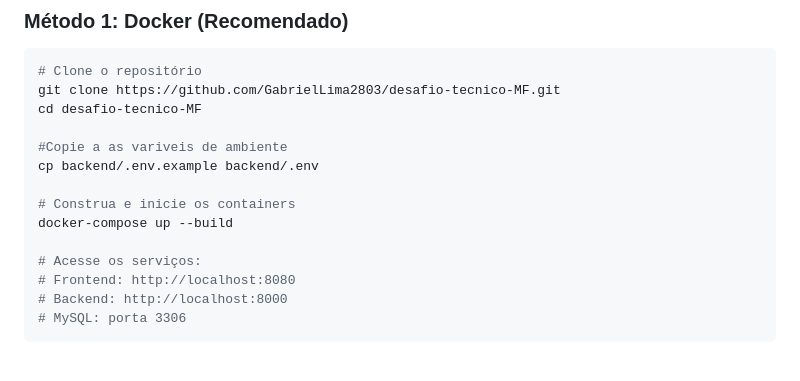
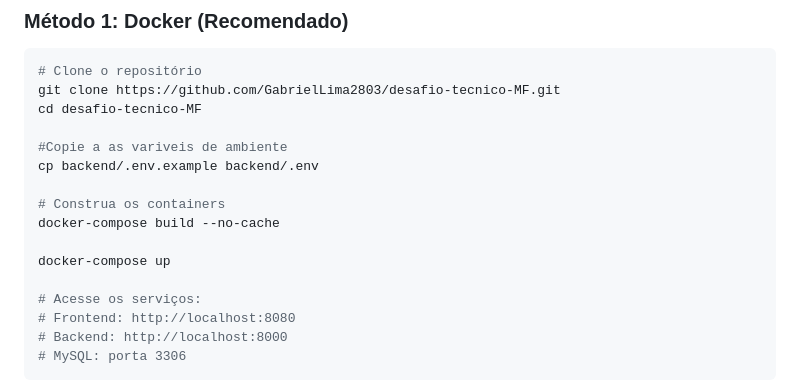
Before and after one commit to GabrielLima2803/desafio-tecnico-MF, a Markdown page: README.md, the part around the change. Rendered like a GitHub page; blank space fills up the shorter version.

```diff
--- a/README.md
+++ b/README.md
@@ -67,8 +67,10 @@ cd desafio-tecnico-MF
 #Copie a as variveis de ambiente
 cp backend/.env.example backend/.env
 
-# Construa e inicie os containers
-docker-compose up --build
+# Construa os containers
+docker-compose build --no-cache
+
+docker-compose up
 
 # Acesse os serviços:
 # Frontend: http://localhost:8080
```
